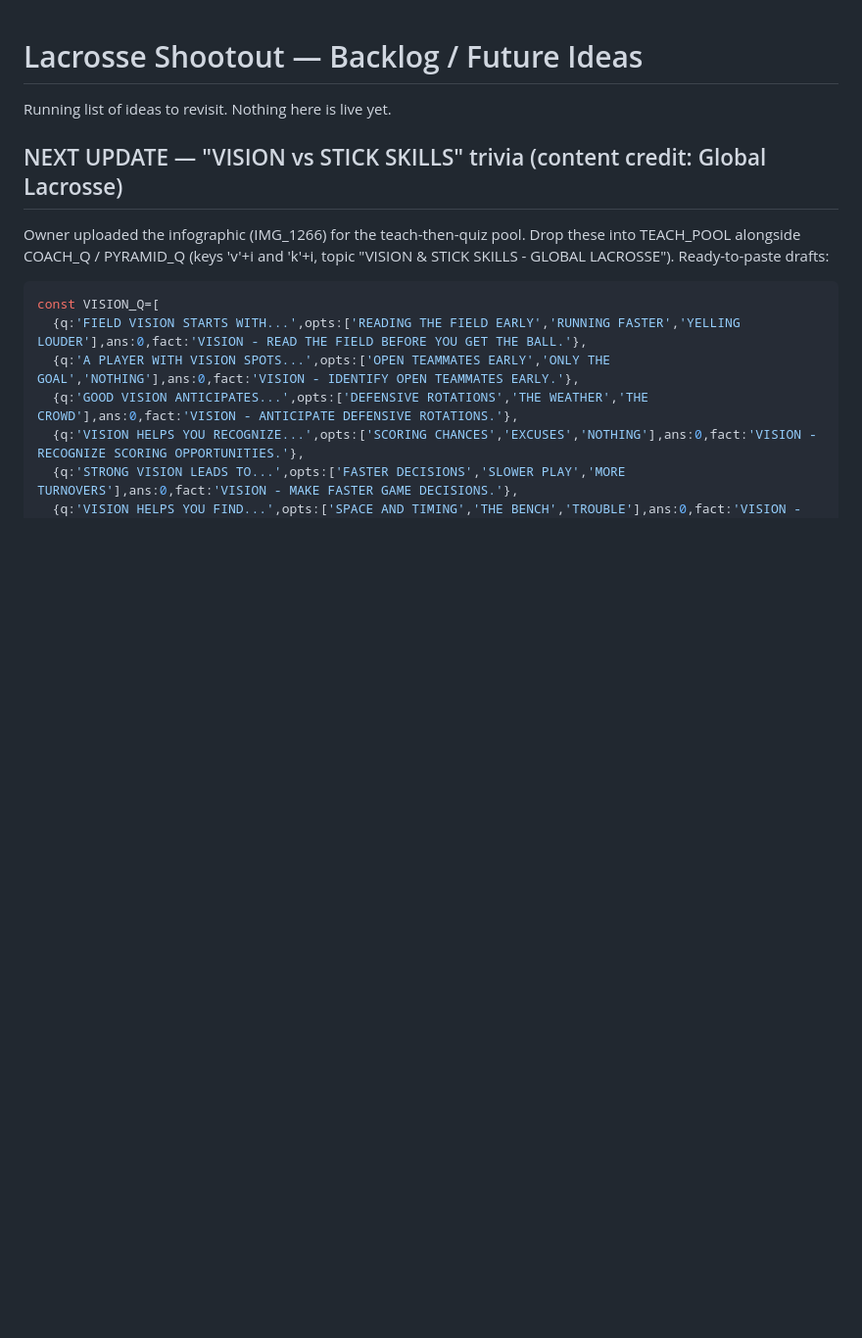
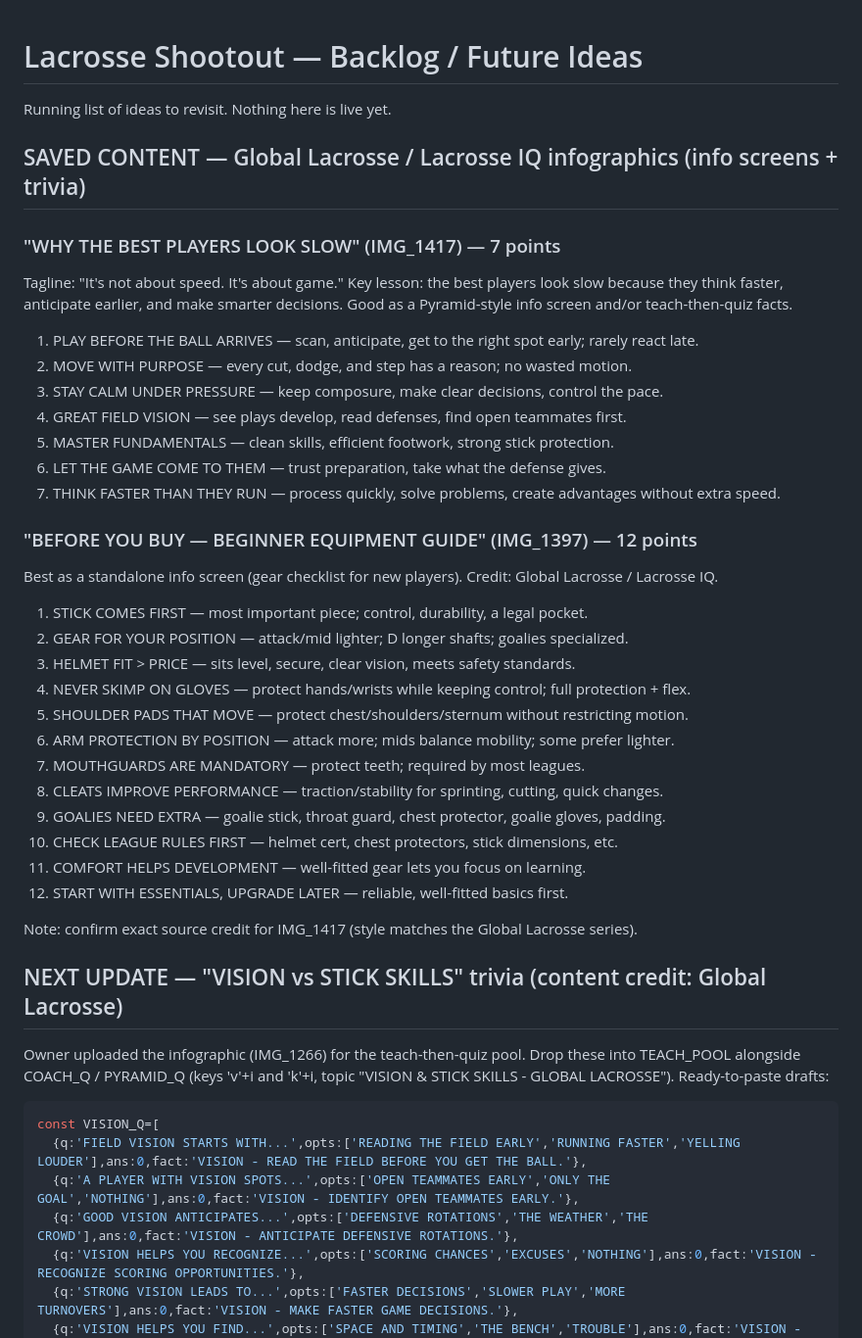
Before and after one commit to michaeltholland/agent-mode, a Markdown page: BACKLOG.md, the part around the change. Shown at 98% size. Rendered like a GitHub page; blank space fills up the shorter version.

Commit message:
Backlog: save two more Global Lacrosse infographics
Capture 'Why The Best Players Look Slow' (7 pts) and the 'Beginner
Equipment Guide' (12 pts) as ready-to-build info-screen/trivia drafts,
credited. Not deployed.

Co-Authored-By: Claude Opus 4.8 (1M context) <noreply@anthropic.com>
Claude-Session: https://claude.ai/code/session_01MC2yqFkZkX62ToadQfGZHy

```diff
--- a/BACKLOG.md
+++ b/BACKLOG.md
@@ -1,6 +1,37 @@
 # Lacrosse Shootout — Backlog / Future Ideas
 
 Running list of ideas to revisit. Nothing here is live yet.
+
+## SAVED CONTENT — Global Lacrosse / Lacrosse IQ infographics (info screens + trivia)
+
+### "WHY THE BEST PLAYERS LOOK SLOW" (IMG_1417) — 7 points
+Tagline: "It's not about speed. It's about game." Key lesson: the best players look
+slow because they think faster, anticipate earlier, and make smarter decisions.
+Good as a Pyramid-style info screen and/or teach-then-quiz facts.
+1. PLAY BEFORE THE BALL ARRIVES — scan, anticipate, get to the right spot early; rarely react late.
+2. MOVE WITH PURPOSE — every cut, dodge, and step has a reason; no wasted motion.
+3. STAY CALM UNDER PRESSURE — keep composure, make clear decisions, control the pace.
+4. GREAT FIELD VISION — see plays develop, read defenses, find open teammates first.
+5. MASTER FUNDAMENTALS — clean skills, efficient footwork, strong stick protection.
+6. LET THE GAME COME TO THEM — trust preparation, take what the defense gives.
+7. THINK FASTER THAN THEY RUN — process quickly, solve problems, create advantages without extra speed.
+
+### "BEFORE YOU BUY — BEGINNER EQUIPMENT GUIDE" (IMG_1397) — 12 points
+Best as a standalone info screen (gear checklist for new players). Credit: Global Lacrosse / Lacrosse IQ.
+1.  STICK COMES FIRST — most important piece; control, durability, a legal pocket.
+2.  GEAR FOR YOUR POSITION — attack/mid lighter; D longer shafts; goalies specialized.
+3.  HELMET FIT > PRICE — sits level, secure, clear vision, meets safety standards.
+4.  NEVER SKIMP ON GLOVES — protect hands/wrists while keeping control; full protection + flex.
+5.  SHOULDER PADS THAT MOVE — protect chest/shoulders/sternum without restricting motion.
+6.  ARM PROTECTION BY POSITION — attack more; mids balance mobility; some prefer lighter.
+7.  MOUTHGUARDS ARE MANDATORY — protect teeth; required by most leagues.
+8.  CLEATS IMPROVE PERFORMANCE — traction/stability for sprinting, cutting, quick changes.
+9.  GOALIES NEED EXTRA — goalie stick, throat guard, chest protector, goalie gloves, padding.
+10. CHECK LEAGUE RULES FIRST — helmet cert, chest protectors, stick dimensions, etc.
+11. COMFORT HELPS DEVELOPMENT — well-fitted gear lets you focus on learning.
+12. START WITH ESSENTIALS, UPGRADE LATER — reliable, well-fitted basics first.
+
+Note: confirm exact source credit for IMG_1417 (style matches the Global Lacrosse series).
 
 ## NEXT UPDATE — "VISION vs STICK SKILLS" trivia (content credit: Global Lacrosse)
 Owner uploaded the infographic (IMG_1266) for the teach-then-quiz pool. Drop these
```
